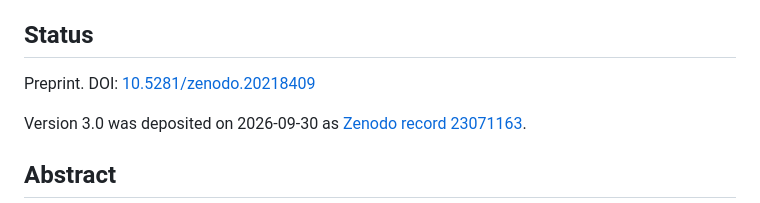
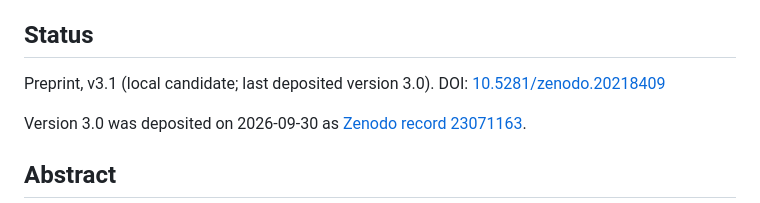
Before and after one commit to Cosmochrony/q14, a Markdown page: README.md, the part around the change. Drawn GitHub-style.

Commit message:
README: status line normalised to 'local candidate; last deposited version Y'

```diff
--- a/README.md
+++ b/README.md
@@ -4,7 +4,7 @@ J. Beau, Independent Researcher, France
 
 ## Status
 
-Preprint. DOI: [10.5281/zenodo.20218409](https://doi.org/10.5281/zenodo.20218409)
+Preprint, v3.1 (local candidate; last deposited version 3.0). DOI: [10.5281/zenodo.20218409](https://doi.org/10.5281/zenodo.20218409)
 
 Version 3.0 was deposited on 2026-09-30 as [Zenodo record 23071163](https://zenodo.org/record/23071163).
 
```
